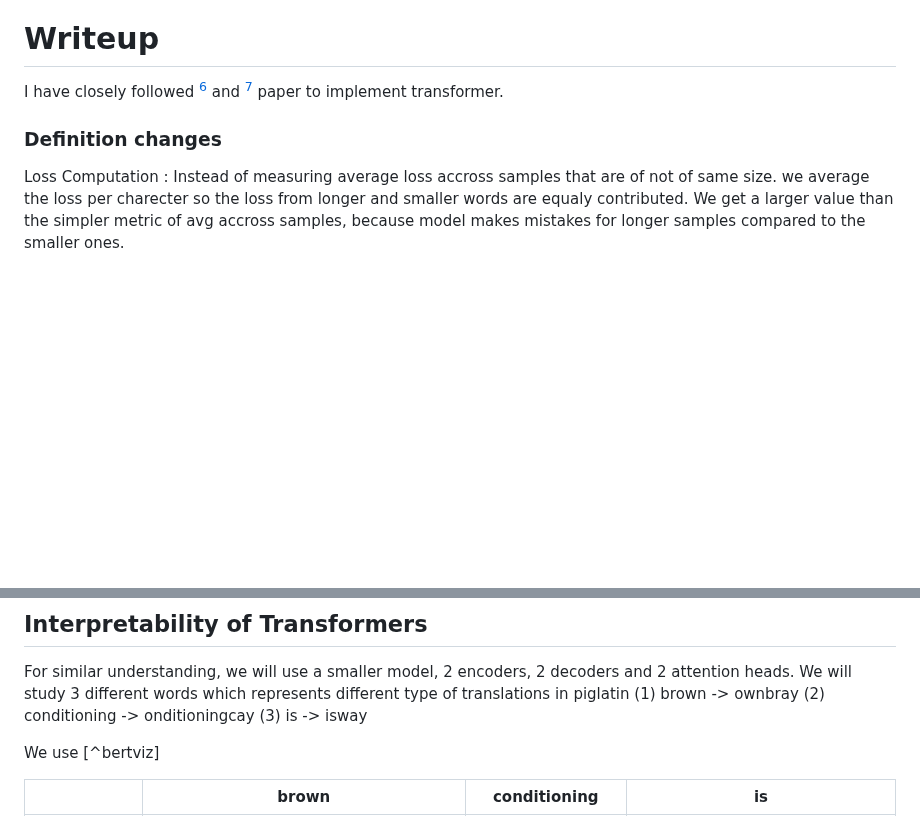
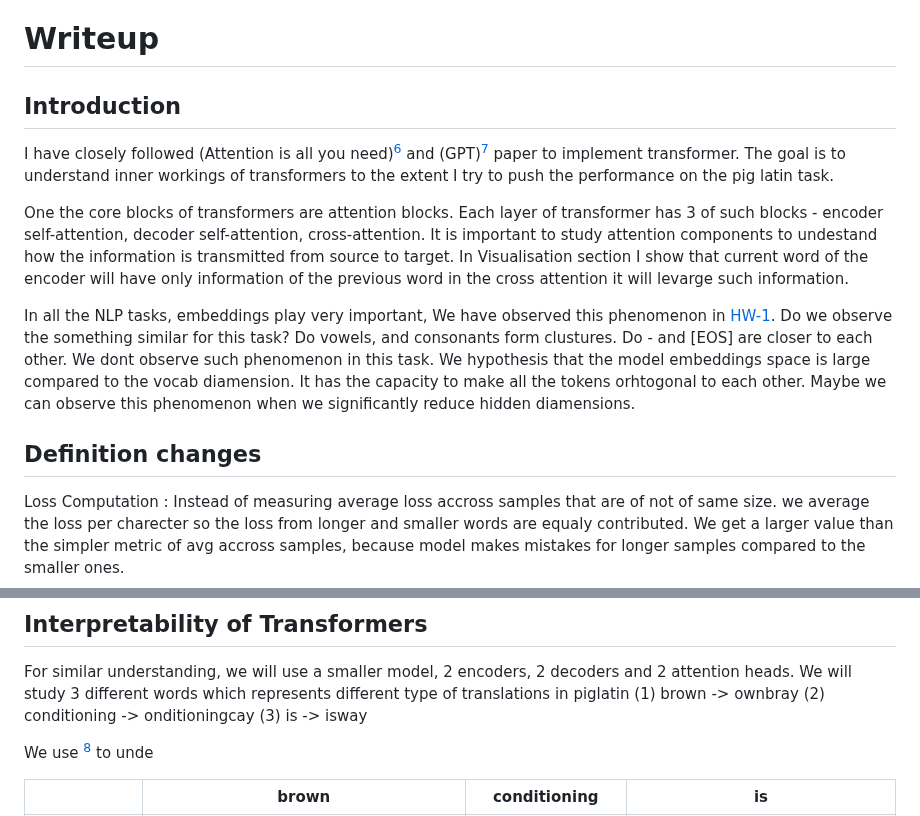
Before and after one commit to sachit3022/TextGen, a Markdown page: README.md, 2 parts joined by grey strips. Drawn GitHub-style; blank space fills up the shorter version.

```diff
--- a/README.md
+++ b/README.md
@@ -148,9 +148,21 @@ Change `hidden_size` in the config file to 64 and then run:
 
 # Writeup
 
-I have closely followed [^vaswani2017attention] and [^GPT] paper to implement transformer.
+## Introduction
 
-### Definition changes
+I have closely followed (Attention is all you need)[^vaswani2017attention] and (GPT)[^GPT] paper to implement transformer. The goal is to understand inner workings of transformers to the extent I try to push the performance on the pig latin task.
+
+One the core blocks of transformers are attention blocks. Each layer of transformer has 3 of such blocks - encoder self-attention, decoder self-attention, cross-attention. It is important to study attention components to undestand how the information is transmitted from source to target. In Visualisation section I show that current word of the encoder will have only information of the previous word in the cross attention it will levarge such information.
+
+In all the NLP tasks, embeddings play very important, We have observed this phenomenon in [HW-1](https://github.com/msu-deep-learning/homework-1-sachit3022/). Do we observe the something similar for this task?  Do vowels, and consonants form clustures. Do - and [EOS] are closer to each other. We dont observe such phenomenon in this task. We hypothesis that the model embeddings space is large compared to the vocab diamension. It has the capacity to make all the tokens orhtogonal to each other. Maybe we can observe this phenomenon when we significantly reduce hidden diamensions.
+
+
+
+
+
+
+
+## Definition changes
 
 Loss Computation : Instead of measuring average loss accross samples that are of not of same size. we average the loss per charecter so the loss from longer and smaller words are equaly contributed. We get a larger value than the simpler metric of avg accross samples, because model makes mistakes for longer samples compared to the smaller ones.
 
@@ -165,7 +177,7 @@ For similar understanding, we will use a smaller model, 2 encoders, 2 decoders a
 (2) conditioning -> onditioningcay
 (3) is -> isway
 
-We use [^bertviz]
+We use [^bertviz] to unde
 
 
 |   | brown  | conditioning  | is  |
```
Also changed, not shown: other parts of README.md (+1 -1 lines).
